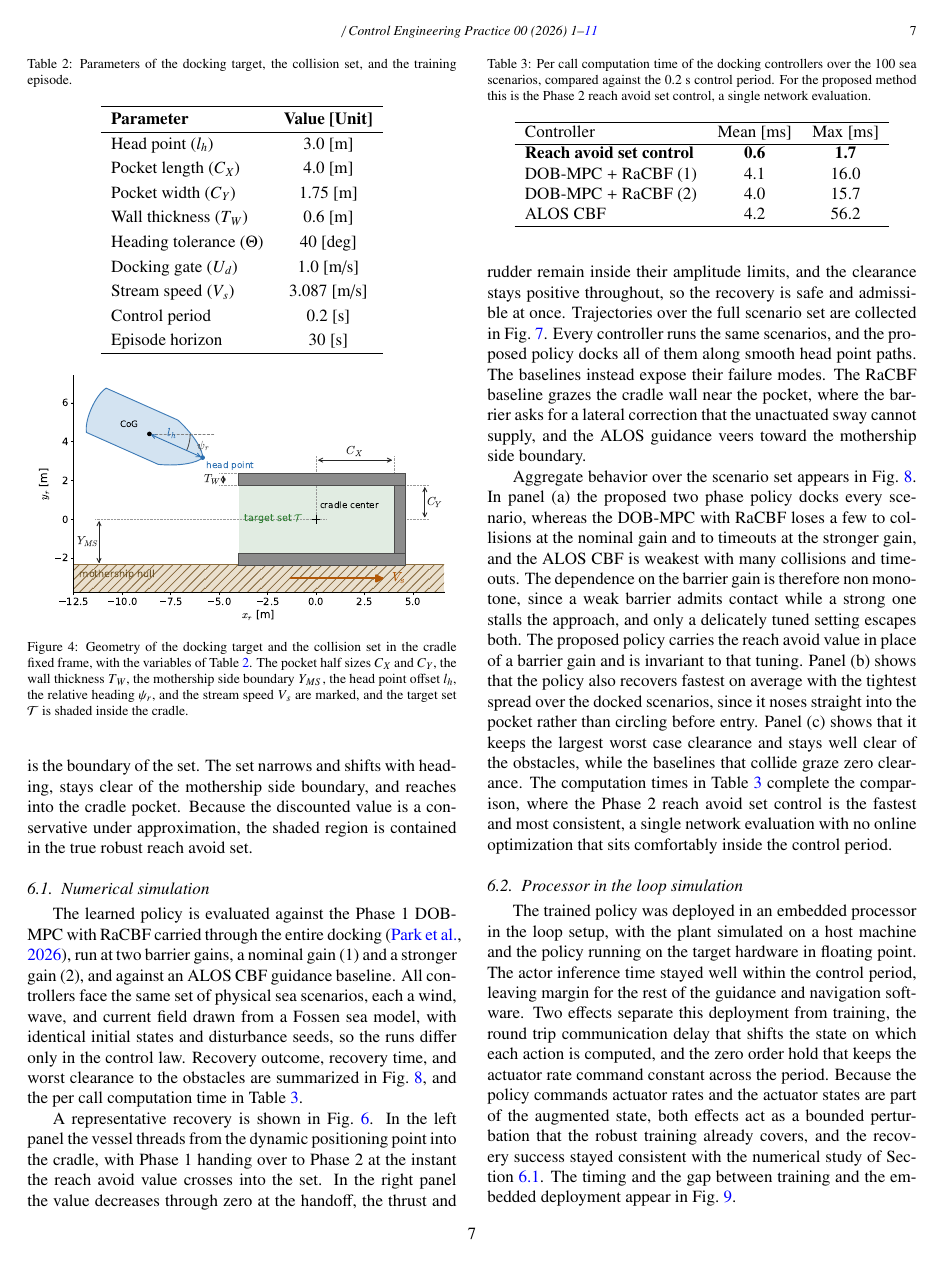
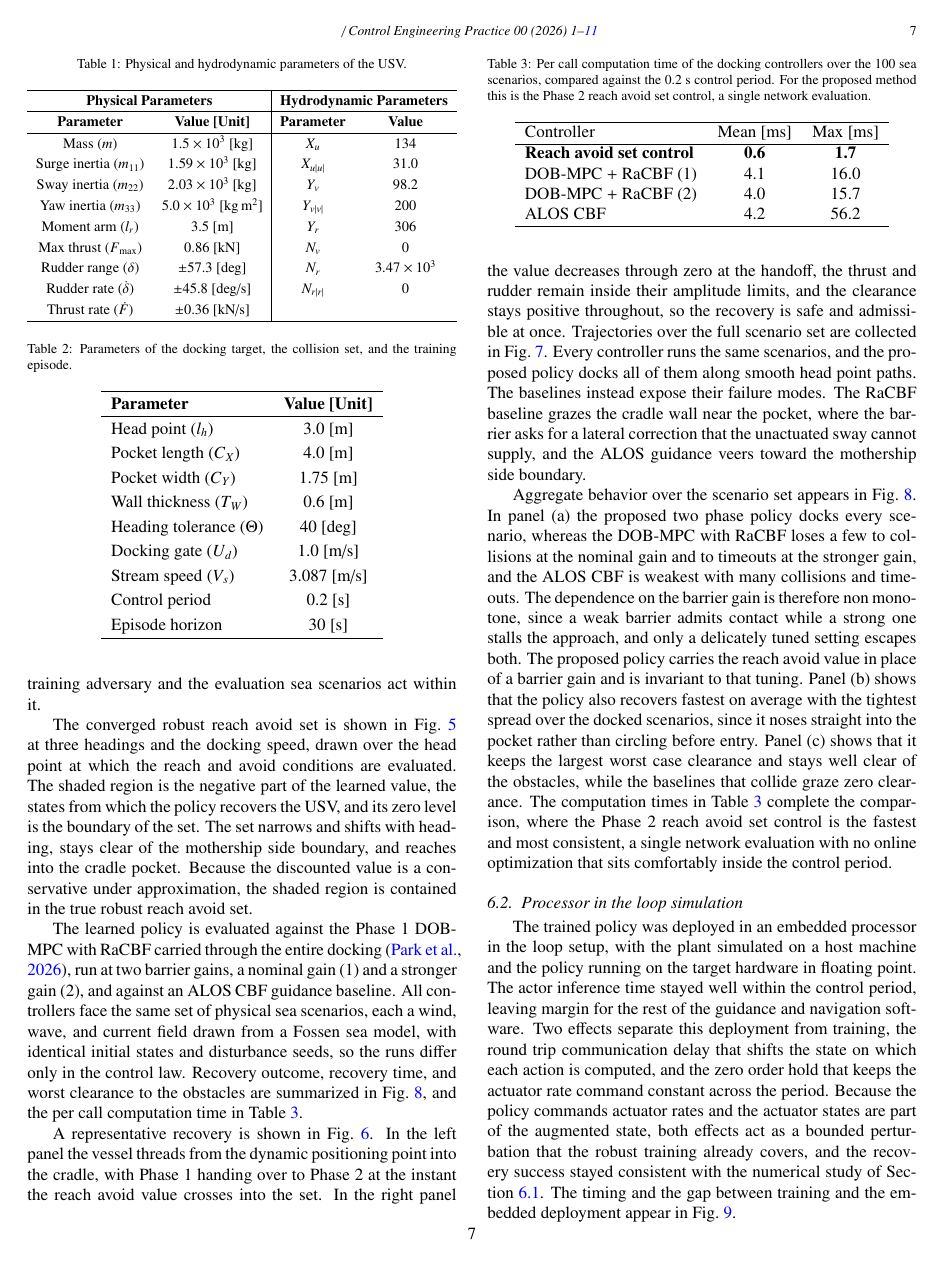
Before and after one commit to rapter-turtle/Reach-recovery-paper, a LaTeX paper (main.tex): page 7 of 11. Compiled offline with pdfLaTeX.

Commit message:
Move the run specific setup (discretisation, disturbance, both parameter tables, and the learned set) into Numerical simulation while keeping the geometry schematic before it; bolden the schematic labels; shorten the trajectory comparison figure
Co-Authored-By: Claude Opus 4.8 (1M context) <noreply@anthropic.com>

```diff
--- a/main.tex
+++ b/main.tex
@@ -269,13 +278,6 @@ Episode horizon              & 30 [s]       \\
 \end{tabular}
 \end{table}
 
-\begin{figure}[t]
-\centering
-\includegraphics[width=0.95\linewidth]{fig/set_geometry}
-\caption{Geometry of the docking target and the collision set in the cradle fixed frame, with the variables of Table~\ref{tab_set}. The pocket half sizes $C_X$ and $C_Y$, the wall thickness $T_W$, the mothership side boundary $Y_{MS}$, the head point offset $l_h$, the relative heading $\psi_r$, and the stream speed $V_s$ are marked, and the target set $\mathcal{T}$ is shaded inside the cradle.}
-\label{fig_setgeom}
-\end{figure}
-
 The converged robust reach avoid set is shown in Fig.~\ref{fig_set} at three headings and the docking speed, drawn over the head point at which the reach and avoid conditions are evaluated. The shaded region is the negative part of the learned value, the states from which the policy recovers the USV, and its zero level is the boundary of the set. The set narrows and shifts with heading, stays clear of the mothership side boundary, and reaches into the cradle pocket. Because the discounted value is a conservative under approximation, the shaded region is contained in the true robust reach avoid set.
 
 \begin{figure*}[t]
```
Also changed, not shown: fig/set_geometry.pdf, fig/trajectories_montecarlo.pdf, main.tex (11 more changed lines).
